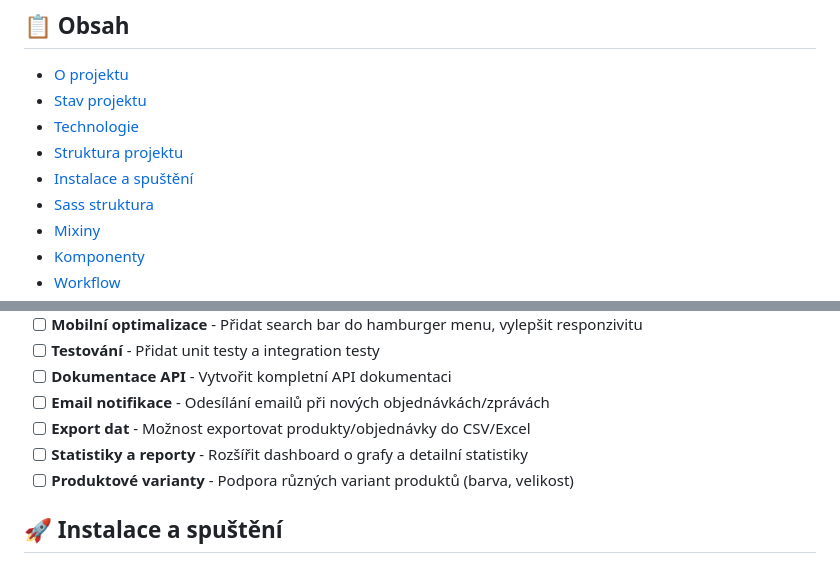
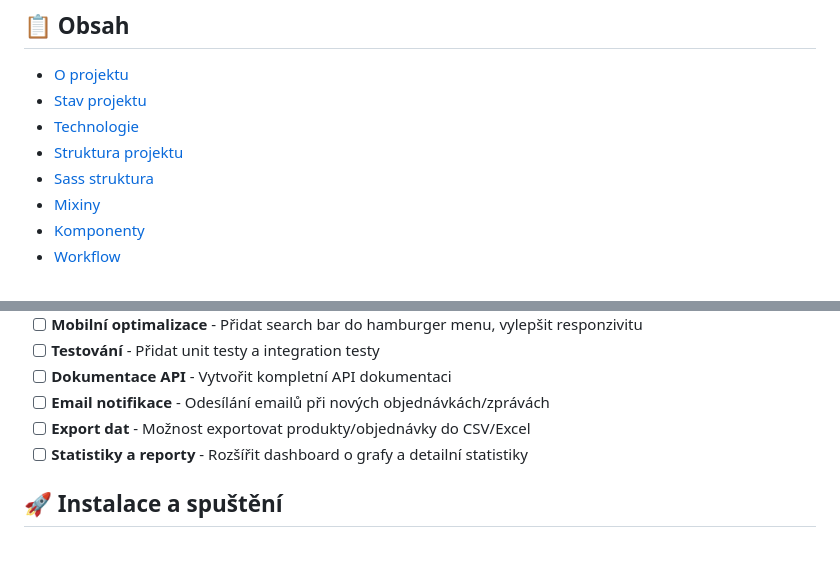
Before and after one commit to jsonWalker1/Fitinky-eshop, a Markdown page: README.md, 2 parts joined by grey strips. Drawn GitHub-style.

```diff
--- a/README.md
+++ b/README.md
@@ -14,7 +14,6 @@ Projekt zahrnuje jak zákaznickou část (storefront), tak komplexní admin rozh
 - [Stav projektu](#-stav-projektu)
 - [Technologie](#technologie)
 - [Struktura projektu](#struktura-projektu)
-- [Instalace a spuštění](#instalace-a-spuštění)
 - [Sass struktura](#sass-struktura)
 - [Mixiny](#mixiny)
 - [Komponenty](#komponenty)
@@ -129,7 +128,6 @@ eshopAdminGUI/
 - [ ] **Email notifikace** - Odesílání emailů při nových objednávkách/zprávách
 - [ ] **Export dat** - Možnost exportovat produkty/objednávky do CSV/Excel
 - [ ] **Statistiky a reporty** - Rozšířit dashboard o grafy a detailní statistiky
-- [ ] **Produktové varianty** - Podpora různých variant produktů (barva, velikost)
 
 ## 🚀 Instalace a spuštění
 
```
